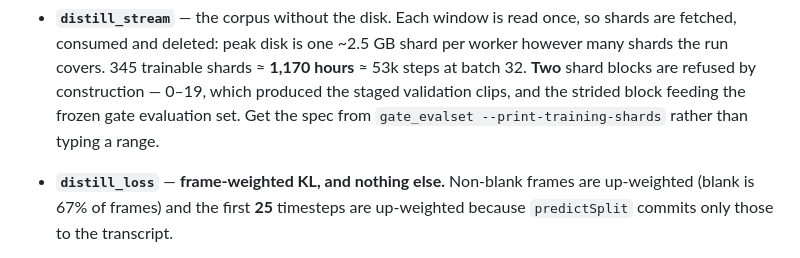
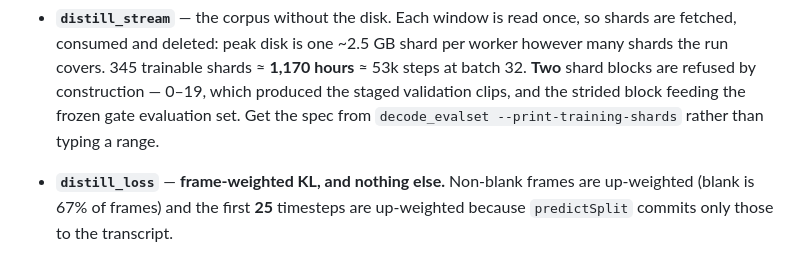
Before and after one commit to sysofwan/HifzGuide, a Markdown page: tools/README.md, the part around the change. Drawn GitHub-style.

Commit message:
Finish the rename in the README
Co-Authored-By: Claude Opus 5 (1M context) <noreply@anthropic.com>

```diff
--- a/tools/README.md
+++ b/tools/README.md
@@ -339,7 +339,7 @@ number this work is accountable for. See ADR-0010.
   shards the run covers. 345 trainable shards ≈ **1,170 hours** ≈ 53k steps at batch 32.
   **Two** shard blocks are refused by construction — 0–19, which produced the staged
   validation clips, and the strided block feeding the frozen gate evaluation set. Get the
-  spec from `gate_evalset --print-training-shards` rather than typing a range.
+  spec from `decode_evalset --print-training-shards` rather than typing a range.
 
 - **`distill_loss`** — **frame-weighted KL, and nothing else.** Non-blank frames are
   up-weighted (blank is 67% of frames) and the first **25** timesteps are up-weighted because
```
